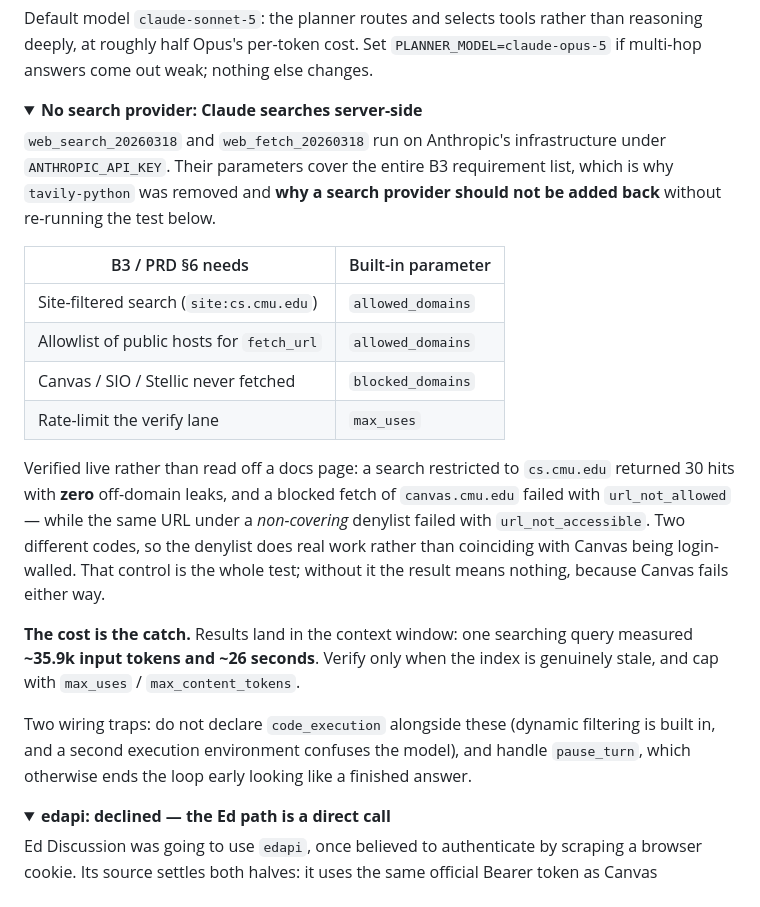
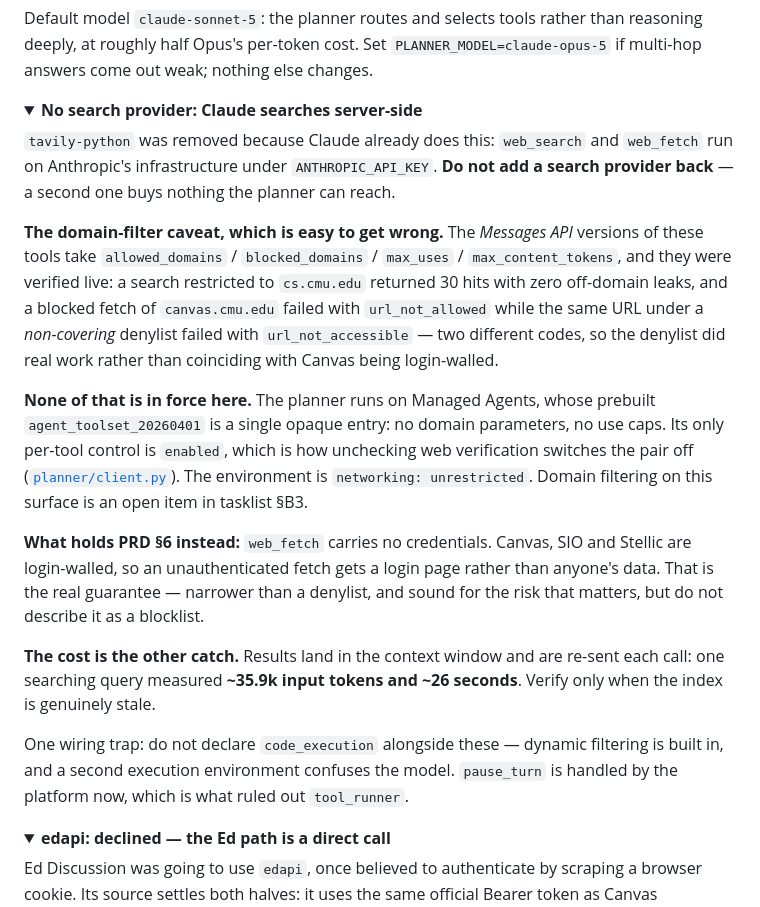
Before and after one commit to yeekitc/askscotty, a Markdown page: docs/dependencies.md, the part around the change. Rendered like a GitHub page; folded sections open.

Commit message:
Stop claiming a domain blocklist the planner does not have
The verified allowed_domains/blocked_domains behaviour is real, but it belongs to
the Messages API tools. The planner runs Managed Agents' prebuilt
agent_toolset_20260401 — one opaque entry whose only per-tool control is
enabled — under networking: unrestricted, and nothing in the codebase passes a
domain parameter. Presenting that as the control satisfying PRD §6 described a
safety property we do not enforce.

What actually holds is narrower and worth stating precisely: web_fetch carries no
credentials, so a login-walled host returns a login page rather than anyone's
data. Domain filtering on this surface stays an open item in tasklist §B3.

Co-Authored-By: Claude Opus 5 (1M context) <noreply@anthropic.com>

```diff
--- a/docs/dependencies.md
+++ b/docs/dependencies.md
@@ -135,34 +135,37 @@ changes.
 <details>
 <summary><b>No search provider: Claude searches server-side</b></summary>
 
-`web_search_20260318` and `web_fetch_20260318` run on Anthropic's infrastructure
-under `ANTHROPIC_API_KEY`. Their parameters cover the entire B3 requirement list,
-which is why `tavily-python` was removed and **why a search provider should not be
-added back** without re-running the test below.
+`tavily-python` was removed because Claude already does this: `web_search` and
+`web_fetch` run on Anthropic's infrastructure under `ANTHROPIC_API_KEY`. **Do not
+add a search provider back** — a second one buys nothing the planner can reach.
 
-| B3 / PRD §6 needs | Built-in parameter |
-|---|---|
-| Site-filtered search (`site:cs.cmu.edu`) | `allowed_domains` |
-| Allowlist of public hosts for `fetch_url` | `allowed_domains` |
-| Canvas / SIO / Stellic never fetched | `blocked_domains` |
-| Rate-limit the verify lane | `max_uses` |
+**The domain-filter caveat, which is easy to get wrong.** The *Messages API*
+versions of these tools take `allowed_domains` / `blocked_domains` / `max_uses` /
+`max_content_tokens`, and they were verified live: a search restricted to
+`cs.cmu.edu` returned 30 hits with zero off-domain leaks, and a blocked fetch of
+`canvas.cmu.edu` failed with `url_not_allowed` while the same URL under a
+*non-covering* denylist failed with `url_not_accessible` — two different codes, so
+the denylist did real work rather than coinciding with Canvas being login-walled.
 
-Verified live rather than read off a docs page: a search restricted to
-`cs.cmu.edu` returned 30 hits with **zero** off-domain leaks, and a blocked fetch
-of `canvas.cmu.edu` failed with `url_not_allowed` — while the same URL under a
-*non-covering* denylist failed with `url_not_accessible`. Two different codes, so
-the denylist does real work rather than coinciding with Canvas being login-walled.
-That control is the whole test; without it the result means nothing, because
-Canvas fails either way.
+**None of that is in force here.** The planner runs on Managed Agents, whose
+prebuilt `agent_toolset_20260401` is a single opaque entry: no domain parameters,
+no use caps. Its only per-tool control is `enabled`, which is how unchecking web
+verification switches the pair off ([`planner/client.py`](../backend/apps/planner/client.py)).
+The environment is `networking: unrestricted`. Domain filtering on this surface
+is an open item in tasklist §B3.
 
-**The cost is the catch.** Results land in the context window: one searching query
-measured **~35.9k input tokens and ~26 seconds**. Verify only when the index is
-genuinely stale, and cap with `max_uses` / `max_content_tokens`.
+**What holds PRD §6 instead:** `web_fetch` carries no credentials. Canvas, SIO and
+Stellic are login-walled, so an unauthenticated fetch gets a login page rather
+than anyone's data. That is the real guarantee — narrower than a denylist, and
+sound for the risk that matters, but do not describe it as a blocklist.
 
-Two wiring traps: do not declare `code_execution` alongside these (dynamic
-filtering is built in, and a second execution environment confuses the model), and
-handle `pause_turn`, which otherwise ends the loop early looking like a finished
-answer.
+**The cost is the other catch.** Results land in the context window and are re-sent
+each call: one searching query measured **~35.9k input tokens and ~26 seconds**.
+Verify only when the index is genuinely stale.
+
+One wiring trap: do not declare `code_execution` alongside these — dynamic
+filtering is built in, and a second execution environment confuses the model.
+`pause_turn` is handled by the platform now, which is what ruled out `tool_runner`.
 
 </details>
 
```
